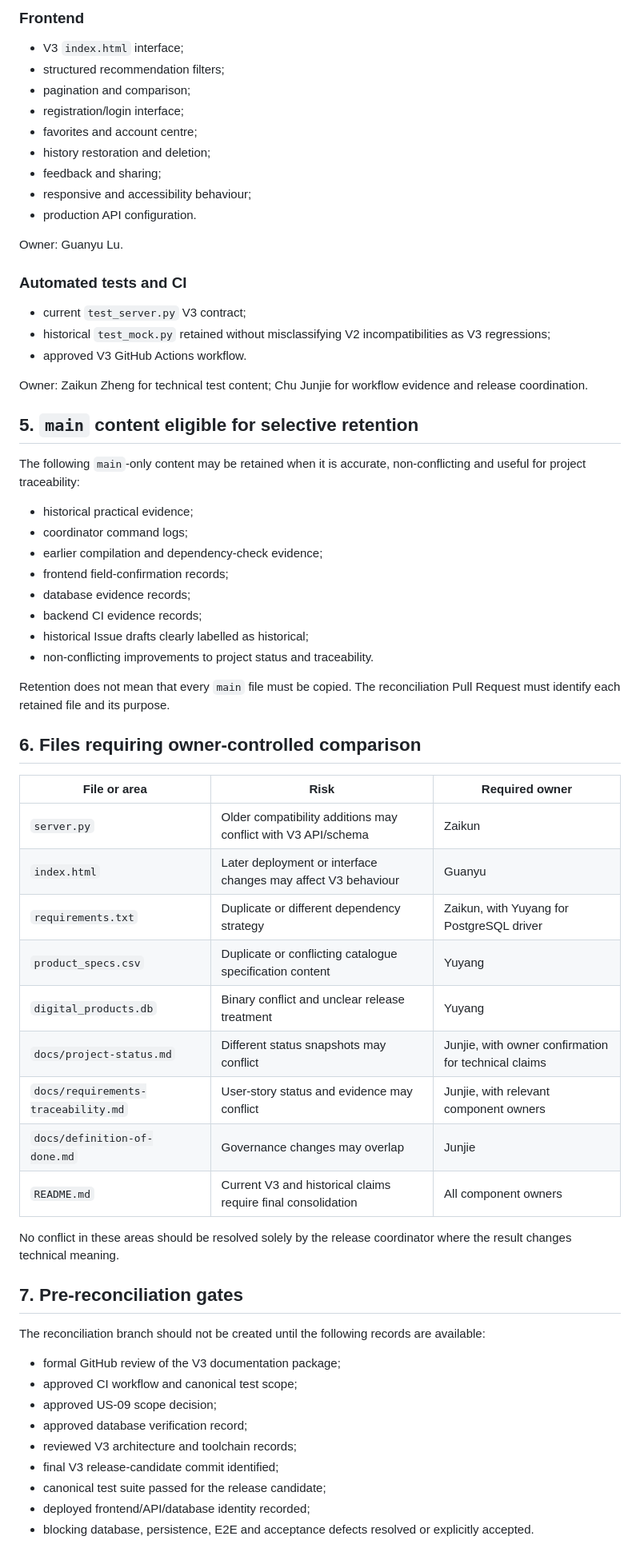
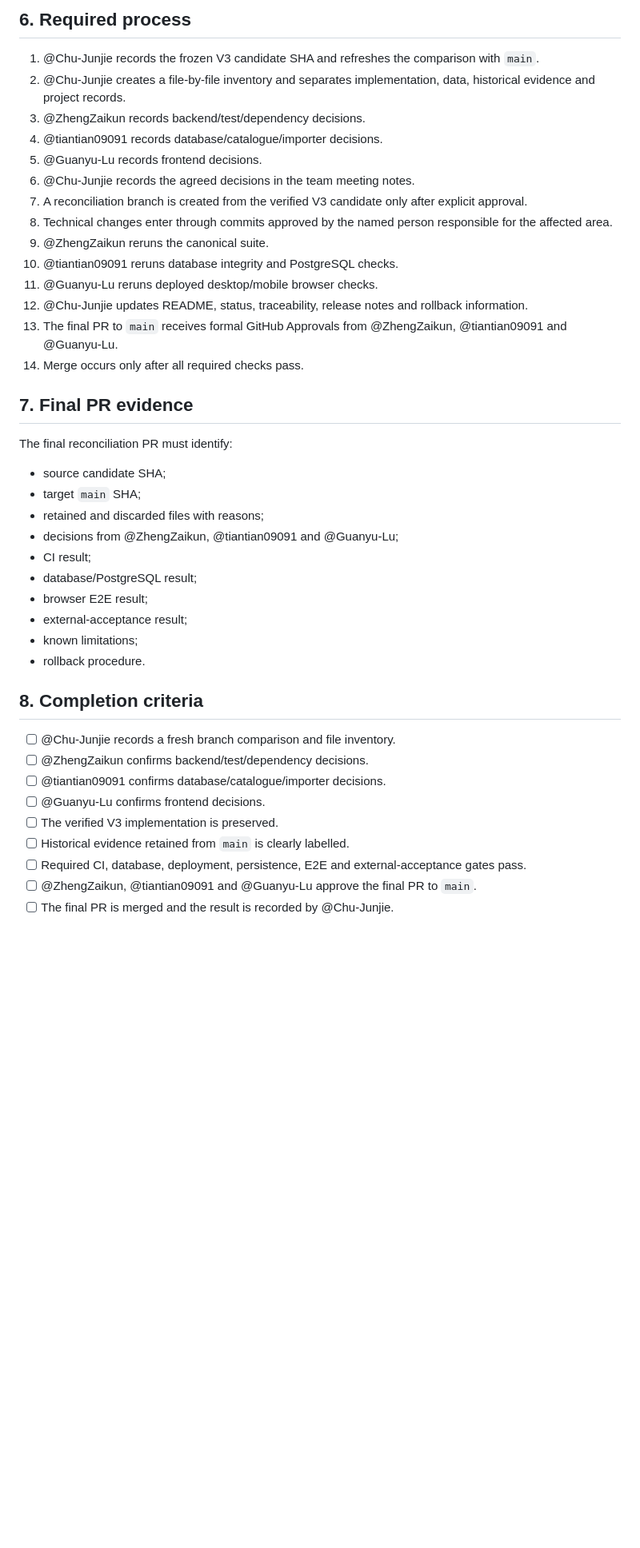
Before and after one commit to Chu-Junjie/CP3407-PROJECT, a Markdown page: docs/v3-main-reconciliation-plan.md, the part around one of its changes. Shown at 80% size. Rendered like a GitHub page; blank space fills up the shorter version.

Commit message:
docs: use team meeting notes and named reconciliation decisions

```diff
--- a/docs/v3-main-reconciliation-plan.md
+++ b/docs/v3-main-reconciliation-plan.md
@@ -67,68 +66,45 @@ Owner: Yuyang Zhou.
 
-### Frontend
+## 6. Required process
 
-- V3 `index.html` interface;
-- structured recommendation filters;
-- pagination and comparison;
-- registration/login interface;
-- favorites and account centre;
-- history restoration and deletion;
-- feedback and sharing;
-- responsive and accessibility behaviour;
-- production API configuration.
+1. @Chu-Junjie records the frozen V3 candidate SHA and refreshes the comparison with `main`.
+2. @Chu-Junjie creates a file-by-file inventory and separates implementation, data, historical evidence and project records.
+3. @ZhengZaikun records backend/test/dependency decisions.
+4. @tiantian09091 records database/catalogue/importer decisions.
+5. @Guanyu-Lu records frontend decisions.
+6. @Chu-Junjie records the agreed decisions in the team meeting notes.
+7. A reconciliation branch is created from the verified V3 candidate only after explicit approval.
+8. Technical changes enter through commits approved by the named person responsible for the affected area.
+9. @ZhengZaikun reruns the canonical suite.
+10. @tiantian09091 reruns database integrity and PostgreSQL checks.
+11. @Guanyu-Lu reruns deployed desktop/mobile browser checks.
+12. @Chu-Junjie updates README, status, traceability, release notes and rollback information.
+13. The final PR to `main` receives formal GitHub Approvals from @ZhengZaikun, @tiantian09091 and @Guanyu-Lu.
+14. Merge occurs only after all required checks pass.
 
-Owner: Guanyu Lu.
+## 7. Final PR evidence
 
-### Automated tests and CI
+The final reconciliation PR must identify:
 
-- current `test_server.py` V3 contract;
-- historical `test_mock.py` retained without misclassifying V2 incompatibilities as V3 regressions;
-- approved V3 GitHub Actions workflow.
+- source candidate SHA;
+- target `main` SHA;
+- retained and discarded files with reasons;
+- decisions from @ZhengZaikun, @tiantian09091 and @Guanyu-Lu;
+- CI result;
+- database/PostgreSQL result;
+- browser E2E result;
+- external-acceptance result;
+- known limitations;
+- rollback procedure.
 
-Owner: Zaikun Zheng for technical test content; Chu Junjie for workflow evidence and release coordination.
+## 8. Completion criteria
 
-## 5. `main` content eligible for selective retention
+- [ ] @Chu-Junjie records a fresh branch comparison and file inventory.
+- [ ] @ZhengZaikun confirms backend/test/dependency decisions.
+- [ ] @tiantian09091 confirms database/catalogue/importer decisions.
+- [ ] @Guanyu-Lu confirms frontend decisions.
+- [ ] The verified V3 implementation is preserved.
+- [ ] Historical evidence retained from `main` is clearly labelled.
+- [ ] Required CI, database, deployment, persistence, E2E and external-acceptance gates pass.
+- [ ] @ZhengZaikun, @tiantian09091 and @Guanyu-Lu approve the final PR to `main`.
+- [ ] The final PR is merged and the result is recorded by @Chu-Junjie.
 
-The following `main`-only content may be retained when it is accurate, non-conflicting and useful for project traceability:
-
-- historical practical evidence;
-- coordinator command logs;
-- earlier compilation and dependency-check evidence;
-- frontend field-confirmation records;
-- database evidence records;
-- backend CI evidence records;
-- historical Issue drafts clearly labelled as historical;
-- non-conflicting improvements to project status and traceability.
-
-Retention does not mean that every `main` file must be copied. The reconciliation Pull Request must identify each retained file and its purpose.
-
-## 6. Files requiring owner-controlled comparison
-
-| File or area | Risk | Required owner |
-|---|---|---|
-| `server.py` | Older compatibility additions may conflict with V3 API/schema | Zaikun |
-| `index.html` | Later deployment or interface changes may affect V3 behaviour | Guanyu |
-| `requirements.txt` | Duplicate or different dependency strategy | Zaikun, with Yuyang for PostgreSQL driver |
-| `product_specs.csv` | Duplicate or conflicting catalogue specification content | Yuyang |
-| `digital_products.db` | Binary conflict and unclear release treatment | Yuyang |
-| `docs/project-status.md` | Different status snapshots may conflict | Junjie, with owner confirmation for technical claims |
-| `docs/requirements-traceability.md` | User-story status and evidence may conflict | Junjie, with relevant component owners |
-| `docs/definition-of-done.md` | Governance changes may overlap | Junjie |
-| `README.md` | Current V3 and historical claims require final consolidation | All component owners |
-
-No conflict in these areas should be resolved solely by the release coordinator where the result changes technical meaning.
-
-## 7. Pre-reconciliation gates
-
-The reconciliation branch should not be created until the following records are available:
-
-- formal GitHub review of the V3 documentation package;
-- approved CI workflow and canonical test scope;
-- approved US-09 scope decision;
-- approved database verification record;
-- reviewed V3 architecture and toolchain records;
-- final V3 release-candidate commit identified;
-- canonical test suite passed for the release candidate;
-- deployed frontend/API/database identity recorded;
-- blocking database, persistence, E2E and acceptance defects resolved or explicitly accepted.
-
```
Also changed, not shown: other parts of docs/v3-main-reconciliation-plan.md (+44 -184 lines).
